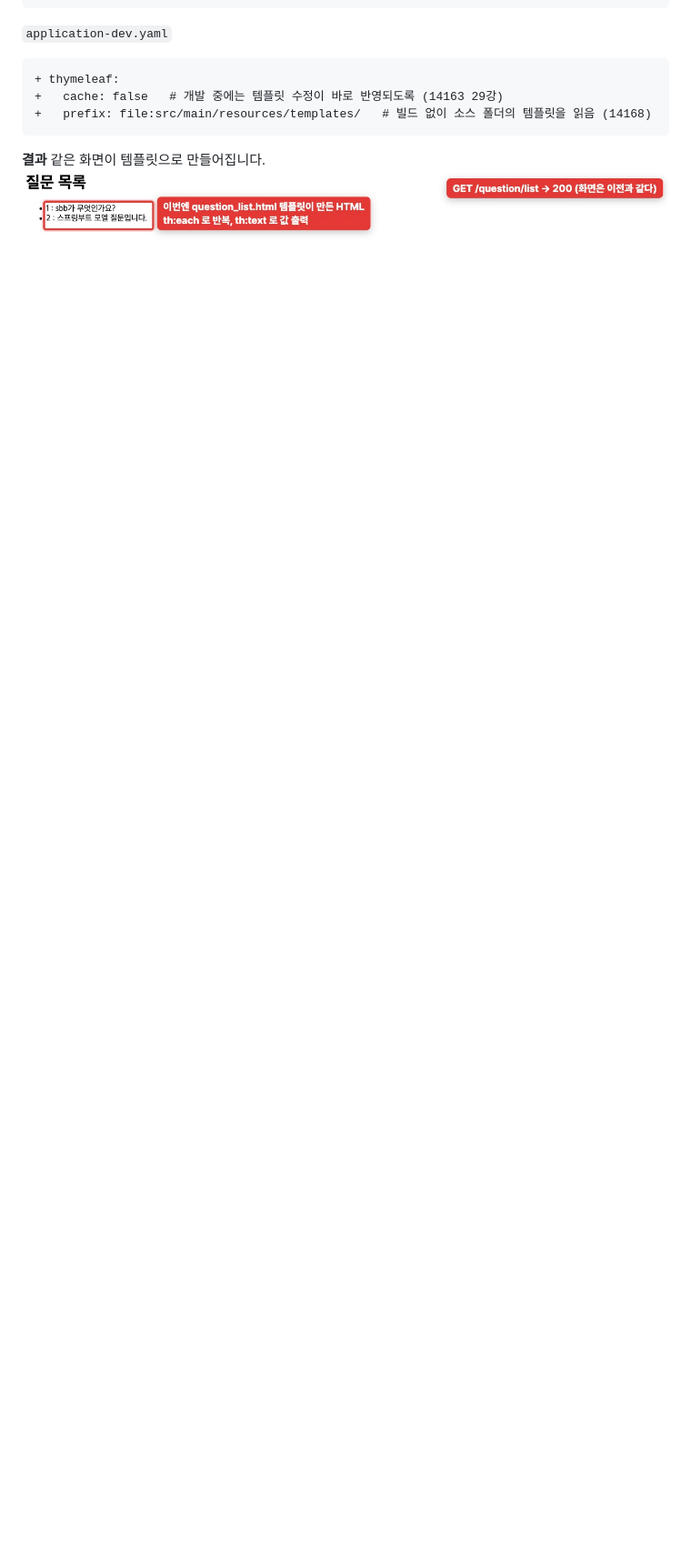
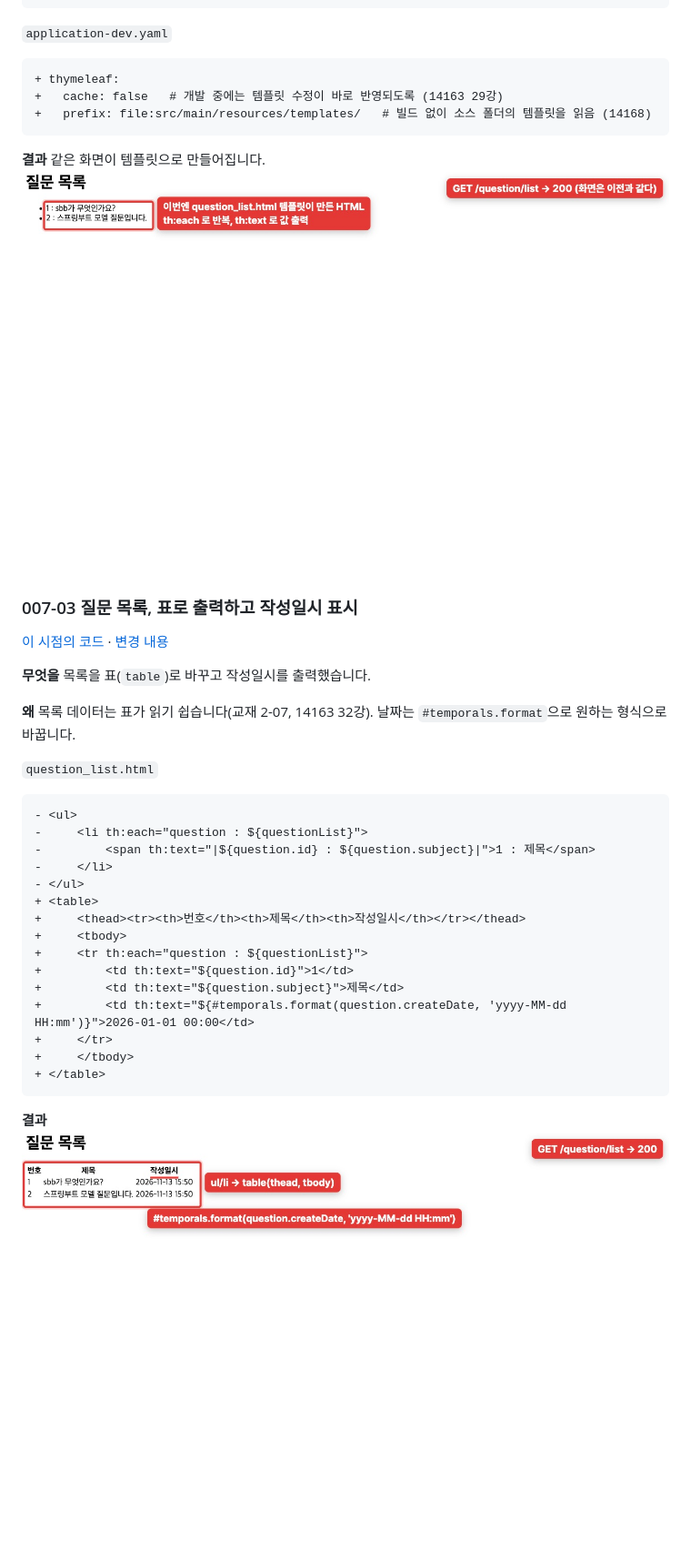
Before and after one commit to jhs512/jsb-plus-2, a Markdown page: README.md, the part around the change. Shown at 91% size. Rendered like a GitHub page; pictures changed too: docs/steps/007-03-1.jpg (added); blank space fills up the shorter version.

Commit message:
007-03 질문 목록, 표로 출력하고 작성일시 표시
작업 내용:
- question_list.html을 table(thead, tbody)로
- #temporals.format으로 작성일시

작업 이유:
- 목록 데이터는 표 형태가 읽기 쉬움(14163 32강, 교재 2-07)

검증:
- ./gradlew test 21건 통과
- 표 목록 화면 캡처에 주석

Co-Authored-By: Claude Opus 5.5 <noreply@anthropic.com>

````diff
--- a/README.md
+++ b/README.md
@@ -665,3 +665,32 @@ public String list() {
 
 **결과** 같은 화면이 템플릿으로 만들어집니다.
 ![타임리프 목록](docs/steps/007-02-1.jpg)
+
+### 007-03 질문 목록, 표로 출력하고 작성일시 표시
+[이 시점의 코드](https://github.com/jhs512/jsb-plus-2/tree/007-03) · [변경 내용](https://github.com/jhs512/jsb-plus-2/commit/007-03)
+
+**무엇을** 목록을 표(`table`)로 바꾸고 작성일시를 출력했습니다.
+
+**왜** 목록 데이터는 표가 읽기 쉽습니다(교재 2-07, 14163 32강). 날짜는 `#temporals.format`으로 원하는 형식으로 바꿉니다.
+
+`question_list.html`
+```diff
+- <ul>
+-     <li th:each="question : ${questionList}">
+-         <span th:text="|${question.id} : ${question.subject}|">1 : 제목</span>
+-     </li>
+- </ul>
++ <table>
++     <thead><tr><th>번호</th><th>제목</th><th>작성일시</th></tr></thead>
++     <tbody>
++     <tr th:each="question : ${questionList}">
++         <td th:text="${question.id}">1</td>
++         <td th:text="${question.subject}">제목</td>
++         <td th:text="${#temporals.format(question.createDate, 'yyyy-MM-dd HH:mm')}">2026-01-01 00:00</td>
++     </tr>
++     </tbody>
++ </table>
+```
+
+**결과**
+![표 목록](docs/steps/007-03-1.jpg)
````
Also changed, not shown: 1 other file.
